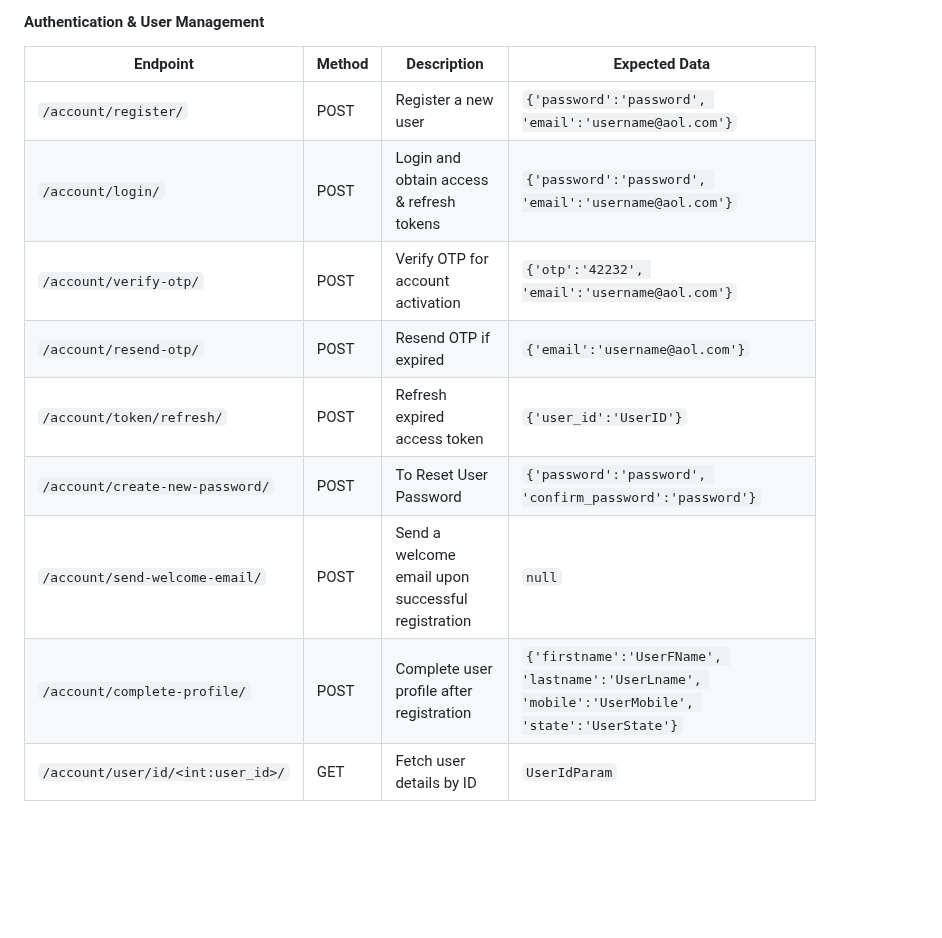
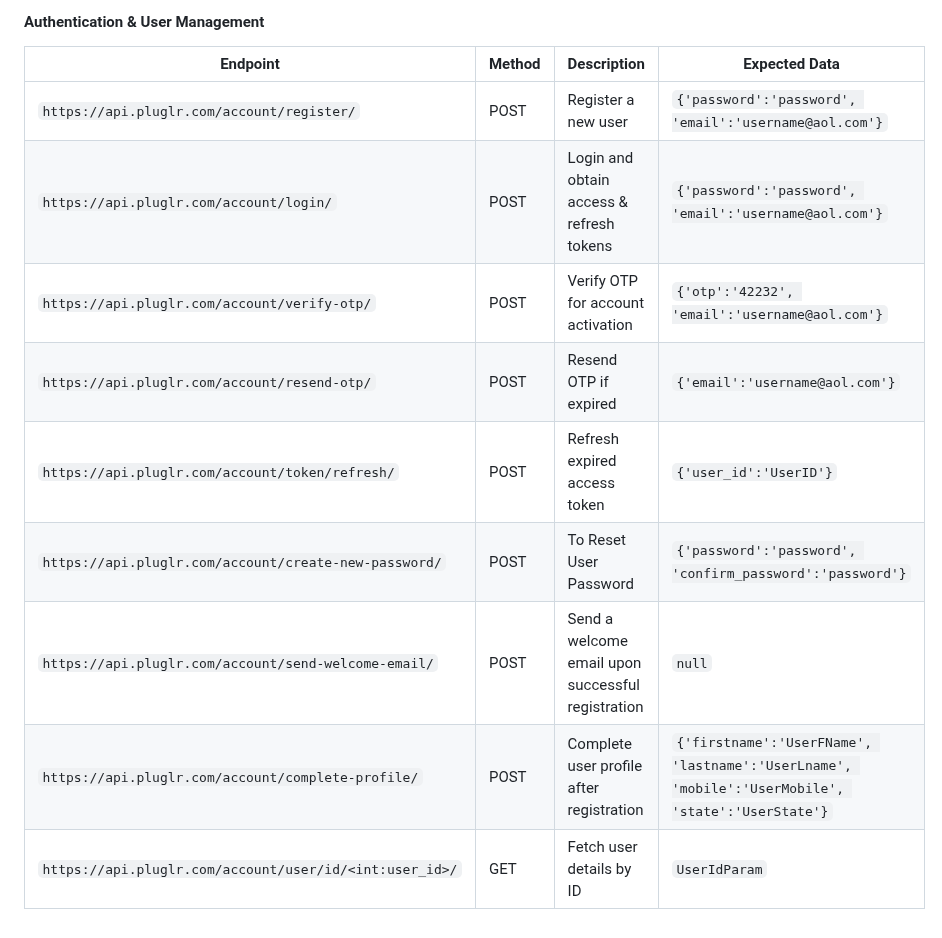
Before and after one commit to starkprojecthublagos/pluglr, a Markdown page: Readme.md, the part around the change. Rendered like a GitHub page; blank space fills up the shorter version.

```diff
--- a/Readme.md
+++ b/Readme.md
@@ -78,12 +78,12 @@
 #### Authentication & User Management
 | Endpoint | Method | Description | Expected Data |
 |----------|--------|-------------|--------------|
-| `/account/register/` | POST | Register a new user | `{'password':'password', 'email':'username@aol.com'}` |
-| `/account/login/` | POST | Login and obtain access & refresh tokens | `{'password':'password', 'email':'username@aol.com'}` |
-| `/account/verify-otp/` | POST | Verify OTP for account activation | `{'otp':'42232', 'email':'username@aol.com'}` |
-| `/account/resend-otp/` | POST | Resend OTP if expired | `{'email':'username@aol.com'}` |
-| `/account/token/refresh/` | POST | Refresh expired access token | `{'user_id':'UserID'}` |
-| `/account/create-new-password/` | POST | To Reset User Password | `{'password':'password', 'confirm_password':'password'}` |
-| `/account/send-welcome-email/` | POST | Send a welcome email upon successful registration | `null` |
-| `/account/complete-profile/` | POST | Complete user profile after registration | `{'firstname':'UserFName', 'lastname':'UserLname', 'mobile':'UserMobile', 'state':'UserState'}` |
-| `/account/user/id/<int:user_id>/` | GET | Fetch user details by ID | `UserIdParam` |
+| `https://api.pluglr.com/account/register/` | POST | Register a new user | `{'password':'password', 'email':'username@aol.com'}` |
+| `https://api.pluglr.com/account/login/` | POST | Login and obtain access & refresh tokens | `{'password':'password', 'email':'username@aol.com'}` |
+| `https://api.pluglr.com/account/verify-otp/` | POST | Verify OTP for account activation | `{'otp':'42232', 'email':'username@aol.com'}` |
+| `https://api.pluglr.com/account/resend-otp/` | POST | Resend OTP if expired | `{'email':'username@aol.com'}` |
+| `https://api.pluglr.com/account/token/refresh/` | POST | Refresh expired access token | `{'user_id':'UserID'}` |
+| `https://api.pluglr.com/account/create-new-password/` | POST | To Reset User Password | `{'password':'password', 'confirm_password':'password'}` |
+| `https://api.pluglr.com/account/send-welcome-email/` | POST | Send a welcome email upon successful registration | `null` |
+| `https://api.pluglr.com/account/complete-profile/` | POST | Complete user profile after registration | `{'firstname':'UserFName', 'lastname':'UserLname', 'mobile':'UserMobile', 'state':'UserState'}` |
+| `https://api.pluglr.com/account/user/id/<int:user_id>/` | GET | Fetch user details by ID | `UserIdParam` |
```
